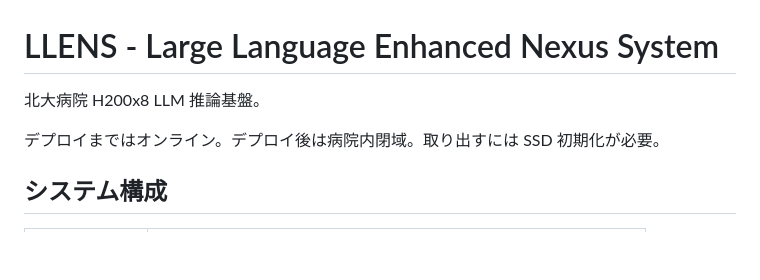
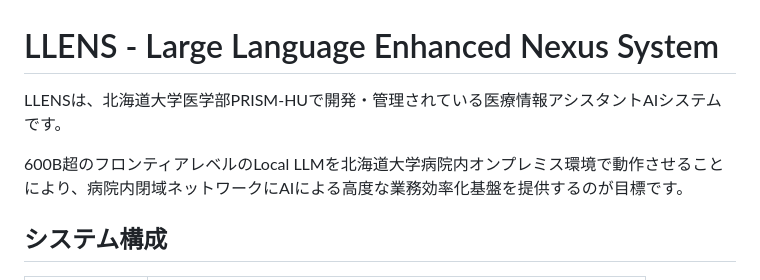
Before and after one commit to prism-hu/llens, a Markdown page: README.md, the part around the change. GitHub-like rendering; blank space fills up the shorter version.

```diff
--- a/README.md
+++ b/README.md
@@ -1,8 +1,8 @@
 # LLENS - Large Language Enhanced Nexus System
 
-北大病院 H200x8 LLM 推論基盤。
+LLENSは、北海道大学医学部PRISM-HUで開発・管理されている医療情報アシスタントAIシステムです。
 
-デプロイまではオンライン。デプロイ後は病院内閉域。取り出すには SSD 初期化が必要。
+600B超のフロンティアレベルのLocal LLMを北海道大学病院内オンプレミス環境で動作させることにより、病院内閉域ネットワークにAIによる高度な業務効率化基盤を提供するのが目標です。
 
 ## システム構成
 
```
